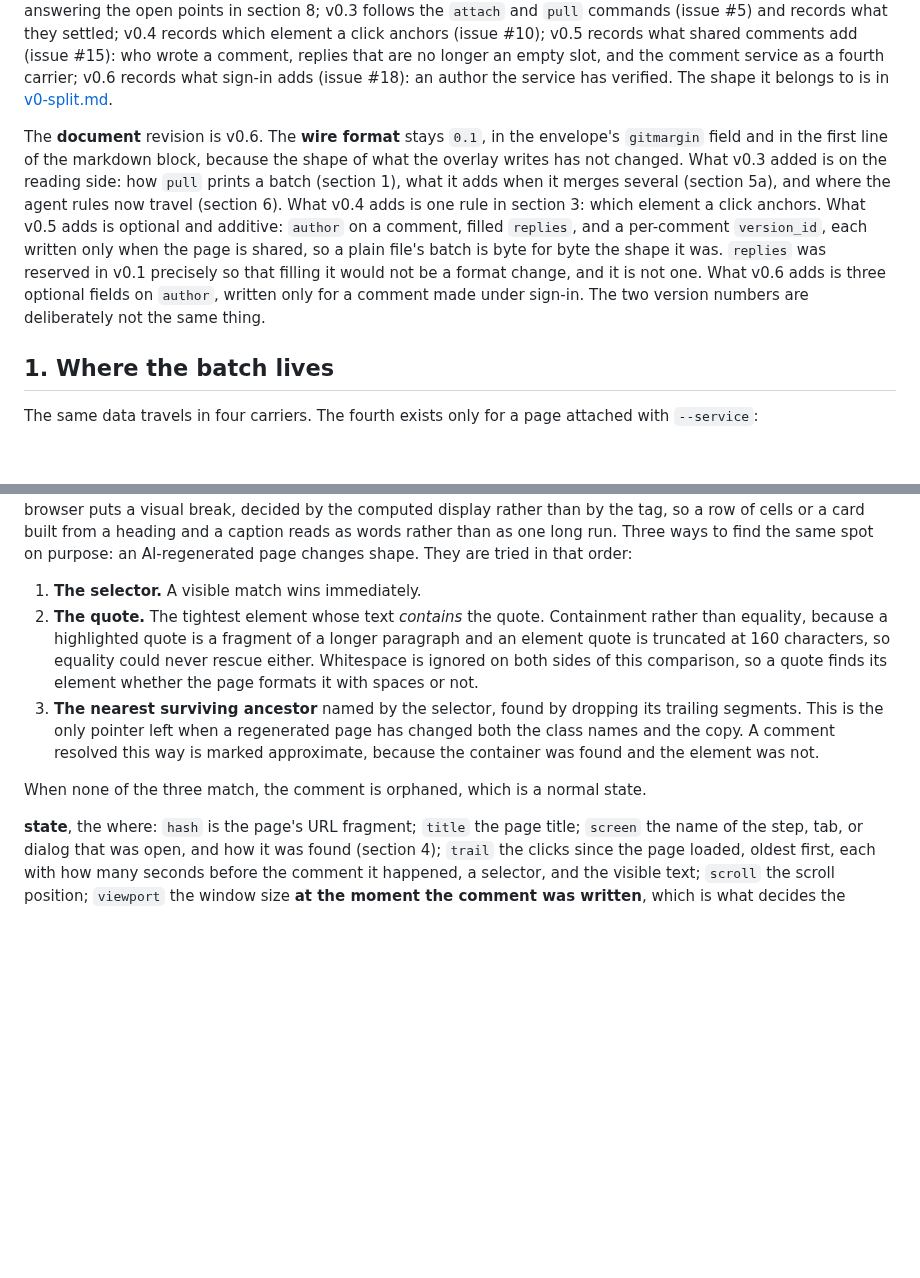
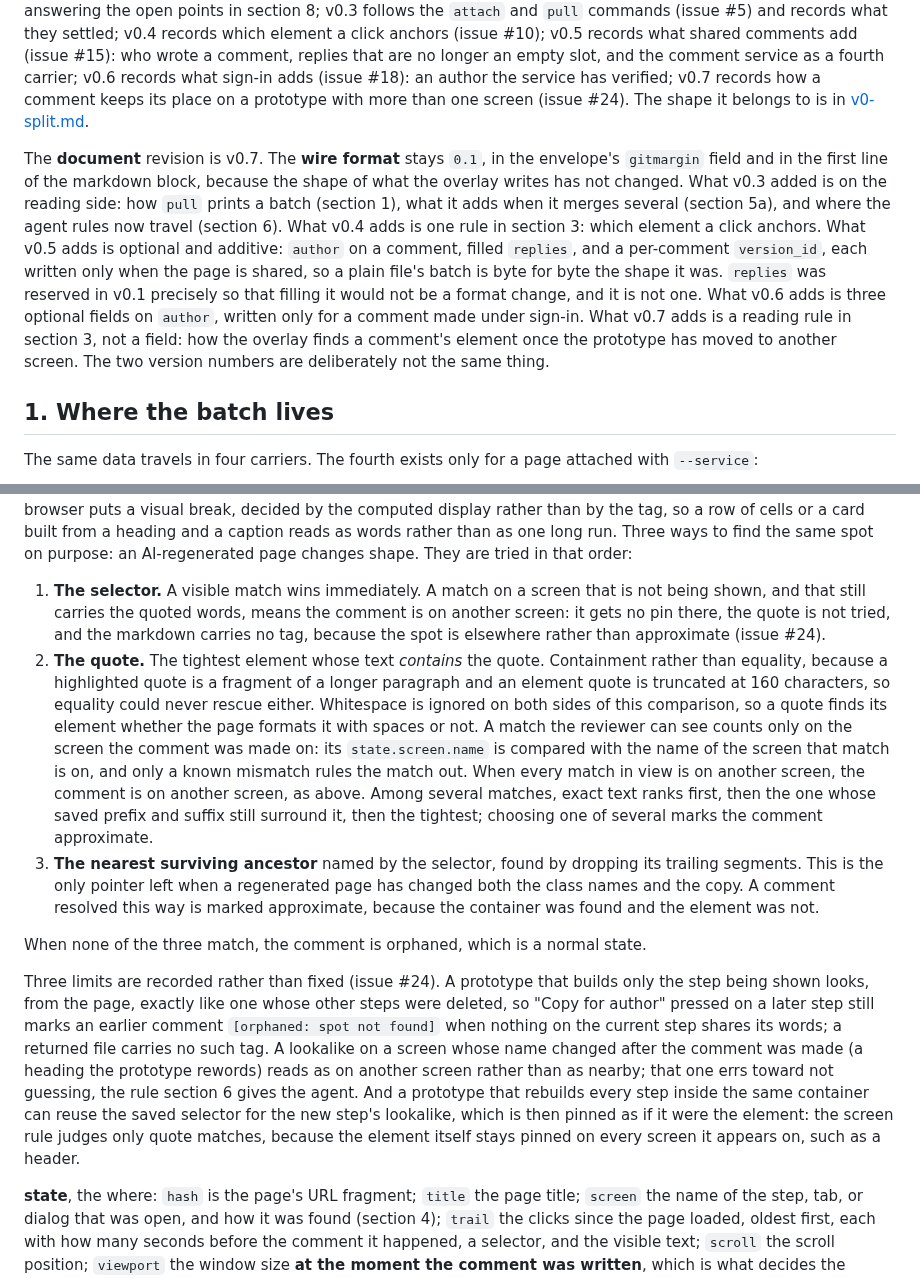
Before and after one commit to mayankmankhand/gitmargin, a Markdown page: docs/batch-format.md, 2 parts joined by grey strips. Drawn GitHub-style; blank space fills up the shorter version.

Commit message:
Document how comments keep their screen
- docs/batch-format.md v0.7 (wire still 0.1): the selector rule for
  a saved element on a hidden screen, the screen rule for quote
  matches, the tie-break order, and three limits recorded rather
  than fixed
- tests/README.md: the two new test files, and #24 as the second
  deliberate part-1 change (one assertion, approved in the plan)

Co-Authored-By: Claude Opus 5.5 (1M context) <noreply@anthropic.com>

```diff
--- a/docs/batch-format.md
+++ b/docs/batch-format.md
@@ -8,17 +8,18 @@ comment has to say **where** the reviewer was and **why** they stopped, in a for
 build, answering the open points in section 8; v0.3 follows the `attach` and `pull` commands (issue #5) and records
 what they settled; v0.4 records which element a click anchors (issue #10); v0.5 records what shared comments add (issue #15): who
 wrote a comment, replies that are no longer an empty slot, and the comment service as a fourth carrier; v0.6 records what
-sign-in adds (issue #18): an author the service has verified. The shape it
-belongs to is in [v0-split.md](v0-split.md).
+sign-in adds (issue #18): an author the service has verified; v0.7 records how a comment keeps its place on a
+prototype with more than one screen (issue #24). The shape it belongs to is in [v0-split.md](v0-split.md).
 
-The **document** revision is v0.6. The **wire format** stays `0.1`, in the envelope's `gitmargin` field and in the
+The **document** revision is v0.7. The **wire format** stays `0.1`, in the envelope's `gitmargin` field and in the
 first line of the markdown block, because the shape of what the overlay writes has not changed. What v0.3 added is on
 the reading side: how `pull` prints a batch (section 1), what it adds when it merges several (section 5a), and where
 the agent rules now travel (section 6). What v0.4 adds is one rule in section 3: which element a click anchors. What v0.5 adds is optional and additive: `author` on a comment, filled `replies`, and a per-comment `version_id`, each
 written only when the page is shared, so a plain file's batch is byte for byte the shape it was. `replies` was
 reserved in v0.1 precisely so that filling it would not be a format change, and it is not one. What v0.6 adds is three
-optional fields on `author`, written only for a comment made under sign-in. The two version
-numbers are deliberately not the same thing.
+optional fields on `author`, written only for a comment made under sign-in. What v0.7 adds is a reading rule in
+section 3, not a field: how the overlay finds a comment's element once the prototype has moved to another screen.
+The two version numbers are deliberately not the same thing.
 
 ## 1. Where the batch lives
 
@@ -143,16 +144,31 @@ puts a visual break, decided by the computed display rather than by the tag, so
 heading and a caption reads as words rather than as one long run. Three ways to find the same spot on purpose: an
 AI-regenerated page changes shape. They are tried in that order:
 
-1. **The selector.** A visible match wins immediately.
+1. **The selector.** A visible match wins immediately. A match on a screen that is not being shown, and that still
+   carries the quoted words, means the comment is on another screen: it gets no pin there, the quote is not tried,
+   and the markdown carries no tag, because the spot is elsewhere rather than approximate (issue #24).
 2. **The quote.** The tightest element whose text *contains* the quote. Containment rather than equality, because a
    highlighted quote is a fragment of a longer paragraph and an element quote is truncated at 160 characters, so
    equality could never rescue either. Whitespace is ignored on both sides of this comparison, so a quote finds its
-   element whether the page formats it with spaces or not.
+   element whether the page formats it with spaces or not. A match the reviewer can see counts only on the screen
+   the comment was made on: its `state.screen.name` is compared with the name of the screen that match is on, and
+   only a known mismatch rules the match out. When every match in view is on another screen, the comment is on
+   another screen, as above. Among several matches, exact text ranks first, then the one whose saved prefix and
+   suffix still surround it, then the tightest; choosing one of several marks the comment approximate.
 3. **The nearest surviving ancestor** named by the selector, found by dropping its trailing segments. This is the
    only pointer left when a regenerated page has changed both the class names and the copy. A comment resolved this
    way is marked approximate, because the container was found and the element was not.
 
 When none of the three match, the comment is orphaned, which is a normal state.
+
+Three limits are recorded rather than fixed (issue #24). A prototype that builds only the step being shown looks,
+from the page, exactly like one whose other steps were deleted, so "Copy for author" pressed on a later step still
+marks an earlier comment `[orphaned: spot not found]` when nothing on the current step shares its words; a returned
+file carries no such tag. A lookalike on a screen whose name changed after the comment was made (a heading the
+prototype rewords) reads as on another screen rather than as nearby; that one errs toward not guessing, the rule
+section 6 gives the agent. And a prototype that rebuilds every step inside the same container can reuse the saved
+selector for the new step's lookalike, which is then pinned as if it were the element: the screen rule judges only
+quote matches, because the element itself stays pinned on every screen it appears on, such as a header.
 
 **state**, the where: `hash` is the page's URL fragment; `title` the page title; `screen` the name of the step, tab,
 or dialog that was open, and how it was found (section 4); `trail` the clicks since the page loaded, oldest first,
```
Also changed, not shown: other parts of docs/batch-format.md (+1 -1 lines), 1 other file.
